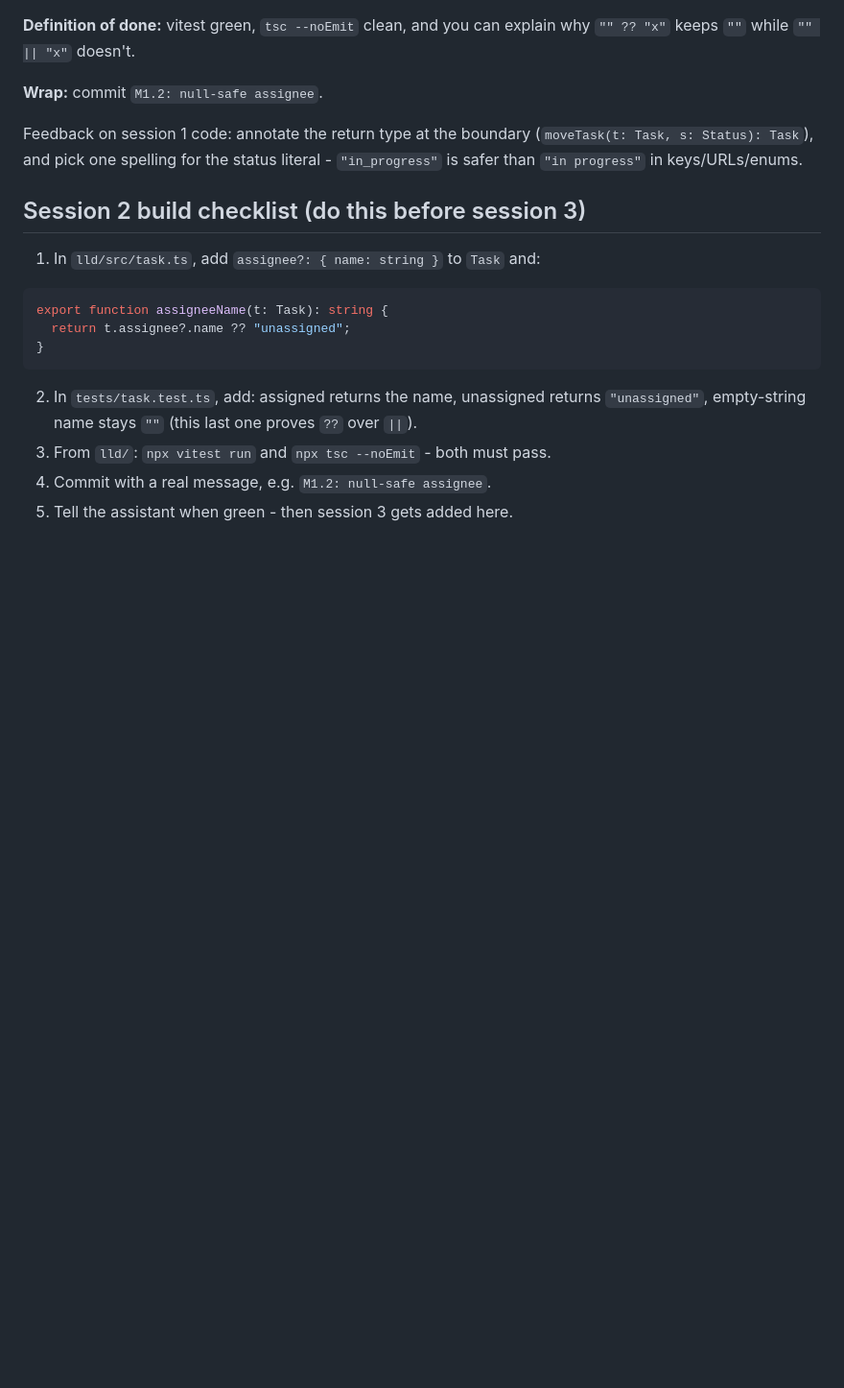
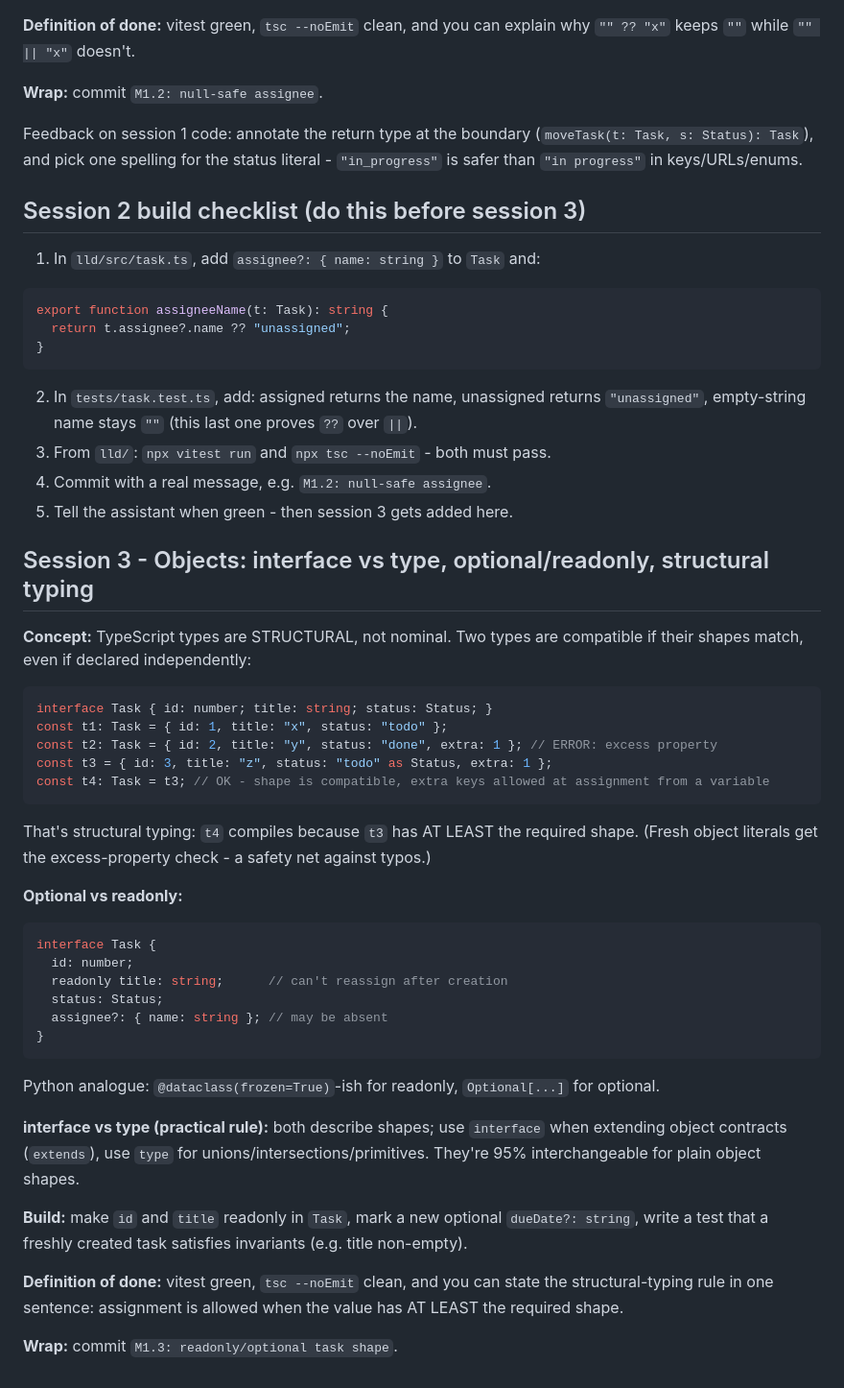
Before and after one commit to RKOQWER/interview-prep, a Markdown page: lld/notes/M1.md, the part around the change. Shown at 96% size. Drawn GitHub-style; blank space fills up the shorter version.

Commit message:
M1 session3 added in notes

````diff
--- a/lld/notes/M1.md
+++ b/lld/notes/M1.md
@@ -137,3 +137,38 @@ export function assigneeName(t: Task): string {
 3. From `lld/`: `npx vitest run` and `npx tsc --noEmit` - both must pass.
 4. Commit with a real message, e.g. `M1.2: null-safe assignee`.
 5. Tell the assistant when green - then session 3 gets added here.
+
+## Session 3 - Objects: interface vs type, optional/readonly, structural typing
+
+**Concept:** TypeScript types are STRUCTURAL, not nominal. Two types are compatible if their shapes match, even if declared independently:
+
+```ts
+interface Task { id: number; title: string; status: Status; }
+const t1: Task = { id: 1, title: "x", status: "todo" };
+const t2: Task = { id: 2, title: "y", status: "done", extra: 1 }; // ERROR: excess property
+const t3 = { id: 3, title: "z", status: "todo" as Status, extra: 1 };
+const t4: Task = t3; // OK - shape is compatible, extra keys allowed at assignment from a variable
+```
+
+That's structural typing: `t4` compiles because `t3` has AT LEAST the required shape. (Fresh object literals get the excess-property check - a safety net against typos.)
+
+**Optional vs readonly:**
+
+```ts
+interface Task {
+  id: number;
+  readonly title: string;      // can't reassign after creation
+  status: Status;
+  assignee?: { name: string }; // may be absent
+}
+```
+
+Python analogue: `@dataclass(frozen=True)`-ish for readonly, `Optional[...]` for optional.
+
+**interface vs type (practical rule):** both describe shapes; use `interface` when extending object contracts (`extends`), use `type` for unions/intersections/primitives. They're 95% interchangeable for plain object shapes.
+
+**Build:** make `id` and `title` readonly in `Task`, mark a new optional `dueDate?: string`, write a test that a freshly created task satisfies invariants (e.g. title non-empty).
+
+**Definition of done:** vitest green, `tsc --noEmit` clean, and you can state the structural-typing rule in one sentence: assignment is allowed when the value has AT LEAST the required shape.
+
+**Wrap:** commit `M1.3: readonly/optional task shape`.
````
